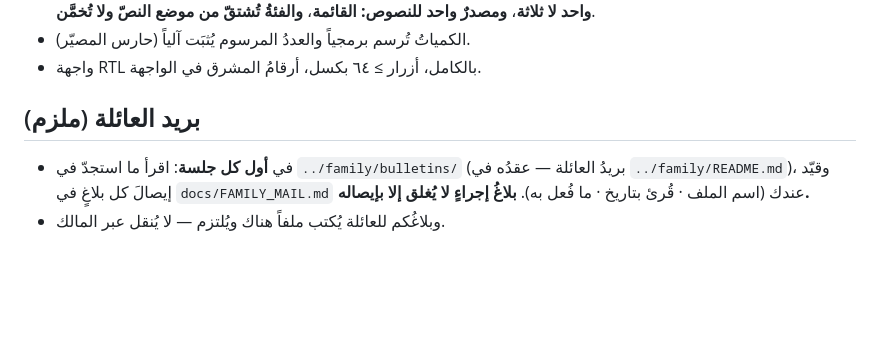
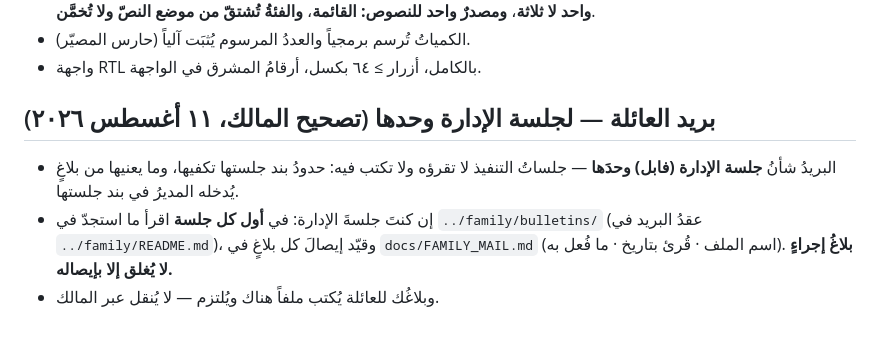
Before and after one commit to qataruts/calc, a Markdown page: CLAUDE.md, the part around the change. Rendered like a GitHub page; blank space fills up the shorter version.

Commit message:
بريد العائلة لجلسة الإدارة وحدها (تصحيح المالك): جلسات التنفيذ خارج البريد
حدود بند الجلسة تكفي المنفذ، وما يعنيه من بلاغ يدخله المدير في بنده.

Co-Authored-By: Claude Fable 5 <noreply@anthropic.com>

```diff
--- a/CLAUDE.md
+++ b/CLAUDE.md
@@ -35,6 +35,7 @@
 - الكمياتُ تُرسم برمجياً والعددُ المرسوم يُثبَت آلياً (حارس المصيّر).
 - واجهة RTL بالكامل، أزرار ≥ ٦٤ بكسل، أرقامُ المشرق في الواجهة.
 
-## بريد العائلة (ملزم)
-- في **أول كل جلسة**: اقرأ ما استجدّ في `../family/bulletins/` (بريدُ العائلة — عقدُه في `../family/README.md`)، وقيّد إيصالَ كل بلاغٍ في `docs/FAMILY_MAIL.md` عندك (اسم الملف · قُرئ بتاريخ · ما فُعل به). **بلاغُ إجراءٍ لا يُغلق إلا بإيصاله.**
-- وبلاغُكم للعائلة يُكتب ملفاً هناك ويُلتزم — لا يُنقل عبر المالك.
+## بريد العائلة — لجلسة الإدارة وحدها (تصحيح المالك، ١١ أغسطس ٢٠٢٦)
+- البريدُ شأنُ **جلسة الإدارة (فابل) وحدَها** — جلساتُ التنفيذ لا تقرؤه ولا تكتب فيه: حدودُ بند جلستها تكفيها، وما يعنيها من بلاغٍ يُدخله المديرُ في بند جلستها.
+- إن كنتَ جلسةَ الإدارة: في **أول كل جلسة** اقرأ ما استجدّ في `../family/bulletins/` (عقدُ البريد في `../family/README.md`)، وقيّد إيصالَ كل بلاغٍ في `docs/FAMILY_MAIL.md` (اسم الملف · قُرئ بتاريخ · ما فُعل به). **بلاغُ إجراءٍ لا يُغلق إلا بإيصاله.**
+- وبلاغُك للعائلة يُكتب ملفاً هناك ويُلتزم — لا يُنقل عبر المالك.
```
